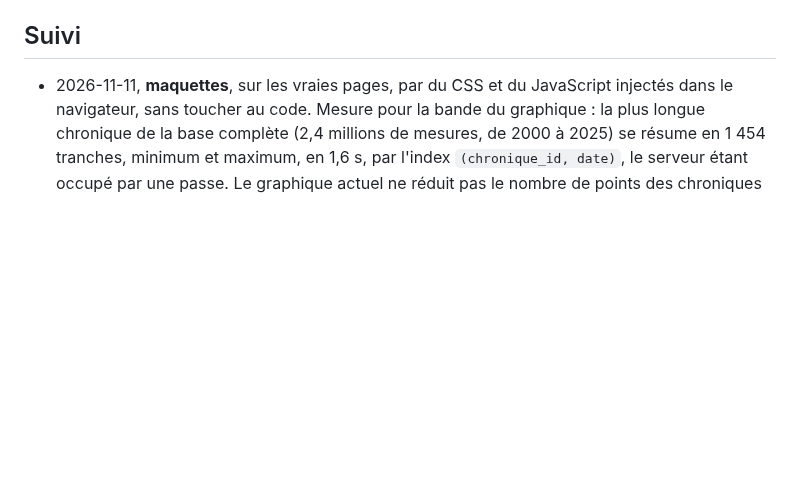
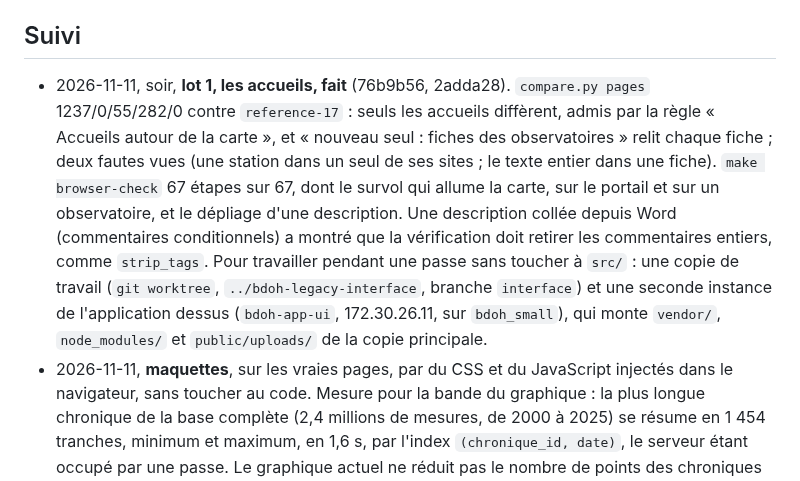
Before and after one commit to bdoh-inrae/bdoh-legacy, a Markdown page: dev/plans/2026-11-11_interface.md, the part around the change. GitHub-like rendering; blank space fills up the shorter version.

Commit message:
Note le premier lot de l'interface vérifié, et le coût de lecture de PostgreSQL à régler sur la VM
Co-Authored-By: Claude Opus 5.5 <noreply@anthropic.com>

```diff
--- a/dev/plans/2026-11-11_interface.md
+++ b/dev/plans/2026-11-11_interface.md
@@ -36,4 +36,5 @@ Un lot à la fois, chacun comparé à part (`compare.py pages` et `make browser-
 
 ## Suivi
 
+- 2026-11-11, soir, **lot 1, les accueils, fait** (76b9b56, 2adda28). `compare.py pages` 1237/0/55/282/0 contre `reference-17` : seuls les accueils diffèrent, admis par la règle « Accueils autour de la carte », et « nouveau seul : fiches des observatoires » relit chaque fiche ; deux fautes vues (une station dans un seul de ses sites ; le texte entier dans une fiche). `make browser-check` 67 étapes sur 67, dont le survol qui allume la carte, sur le portail et sur un observatoire, et le dépliage d'une description. Une description collée depuis Word (commentaires conditionnels) a montré que la vérification doit retirer les commentaires entiers, comme `strip_tags`. Pour travailler pendant une passe sans toucher à `src/` : une copie de travail (`git worktree`, `../bdoh-legacy-interface`, branche `interface`) et une seconde instance de l'application dessus (`bdoh-app-ui`, 172.30.26.11, sur `bdoh_small`), qui monte `vendor/`, `node_modules/` et `public/uploads/` de la copie principale.
 - 2026-11-11, **maquettes**, sur les vraies pages, par du CSS et du JavaScript injectés dans le navigateur, sans toucher au code. Mesure pour la bande du graphique : la plus longue chronique de la base complète (2,4 millions de mesures, de 2000 à 2025) se résume en 1 454 tranches, minimum et maximum, en 1,6 s, par l'index `(chronique_id, date)`, le serveur étant occupé par une passe. Le graphique actuel ne réduit pas le nombre de points des chroniques en cumul (`seriesCumulativeSampling` ne reçoit pas `maxValidPoints`), d'où la limite de 5 ans : la bande doit venir d'une route à elle.
```
Also changed, not shown: dev/plans/2026-10-26_deployment.md (+1 -0 lines).
